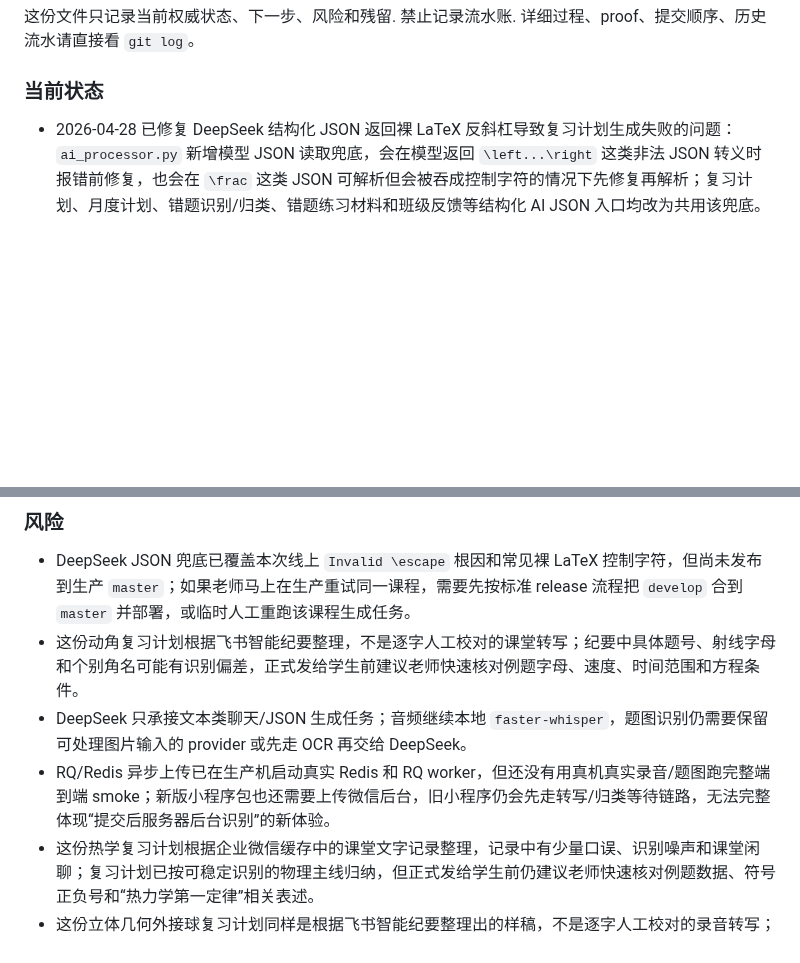
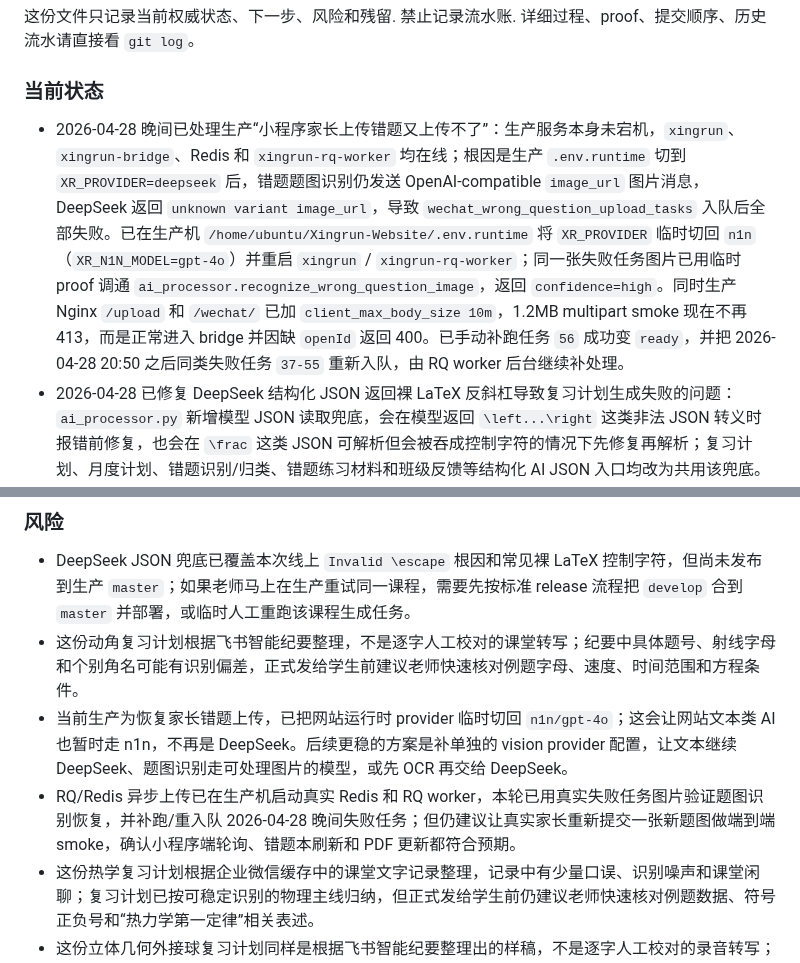
Before and after one commit to KaynXu/Xingrun-Website, a Markdown page: handoff.md, 2 parts joined by grey strips. GitHub-like rendering; blank space fills up the shorter version.

Commit message:
docs: record upload hotfix status

```diff
--- a/handoff.md
+++ b/handoff.md
@@ -6,6 +6,7 @@
 详细过程、proof、提交顺序、历史流水请直接看 `git log`。
 
 ### 当前状态
+- 2026-04-28 晚间已处理生产“小程序家长上传错题又上传不了”：生产服务本身未宕机，`xingrun`、`xingrun-bridge`、Redis 和 `xingrun-rq-worker` 均在线；根因是生产 `.env.runtime` 切到 `XR_PROVIDER=deepseek` 后，错题题图识别仍发送 OpenAI-compatible `image_url` 图片消息，DeepSeek 返回 `unknown variant image_url`，导致 `wechat_wrong_question_upload_tasks` 入队后全部失败。已在生产机 `/home/ubuntu/Xingrun-Website/.env.runtime` 将 `XR_PROVIDER` 临时切回 `n1n`（`XR_N1N_MODEL=gpt-4o`）并重启 `xingrun` / `xingrun-rq-worker`；同一张失败任务图片已用临时 proof 调通 `ai_processor.recognize_wrong_question_image`，返回 `confidence=high`。同时生产 Nginx `/upload` 和 `/wechat/` 已加 `client_max_body_size 10m`，1.2MB multipart smoke 现在不再 413，而是正常进入 bridge 并因缺 `openId` 返回 400。已手动补跑任务 `56` 成功变 `ready`，并把 2026-04-28 20:50 之后同类失败任务 `37-55` 重新入队，由 RQ worker 后台继续补处理。
 - 2026-04-28 已修复 DeepSeek 结构化 JSON 返回裸 LaTeX 反斜杠导致复习计划生成失败的问题：`ai_processor.py` 新增模型 JSON 读取兜底，会在模型返回 `\left...\right` 这类非法 JSON 转义时报错前修复，也会在 `\frac` 这类 JSON 可解析但会被吞成控制字符的情况下先修复再解析；复习计划、月度计划、错题识别/归类、错题练习材料和班级反馈等结构化 AI JSON 入口均改为共用该兜底。已新增回归测试覆盖 `Invalid \escape` 和 `\frac` 控制字符两类 DeepSeek 返回。当前修复只在 `develop` 集成流程中，生产 `master` 仍需按人工 release 流程发布后才会生效。
 - 2026-04-28 已按用户提供的飞书智能纪要和 `review_plan_templates/review-plan-workflow.md` 生成《动角问题表达式及方程讨论》课后复习计划课程包：`review_plan_templates/lesson_pack_moving_angle_expression_equation_20260426.py`。主题收口为动角运动状态、分段表达式、分类讨论、伴随线、追及与相遇、往返运动、角平分线和角度问题难度分级。已用现有生成器导出本地 PDF `review_plan_templates/pdf_output/review-plan-chinese-only-quote-replay-default-20260428-141348.pdf`（PDF 输出目录按 `.gitignore` 不入库）。临时 proof 已确认课程包可 `py_compile`、PDF 15 页、239404 bytes，包含 `动角问题表达式及方程讨论 / 运动状态 / 分类讨论 / 伴随线 / 追及 / 角平分线 / 基础角问题 / 拐点模型 / 复杂动角问题` 和 5 个复习日期 `2026-04-29 / 2026-04-30 / 2026-05-05 / 2026-05-12 / 2026-05-28`；并用 PyMuPDF 渲染抽查第 1/2/8/15 页，没有空白页。
 - 2026-04-28 已把网站后端可安全切换的文本类 AI 默认 provider 从 OpenAI 收口为 DeepSeek：`config_runtime.py` 默认 `provider=deepseek`，`ai_processor.py` / `app.py` 的无配置 fallback 同步改为 DeepSeek，旧命令行 `setup` 改为写入 `deepseek_api_key` 并设置 `provider=deepseek`，`.env.runtime.example` 改成 DeepSeek 示例，并新增 `XR_DEEPSEEK_MODEL` 环境变量覆盖。生产机 `49.234.185.86` 已把 `/home/ubuntu/Xingrun-Website/.env.runtime` 改为 `XR_PROVIDER=deepseek / XR_DEEPSEEK_MODEL=deepseek-chat` 并写入用户提供的 DeepSeek key，`xingrun` 和 `xingrun-rq-worker` 已重启在线，后端运行时确认 `provider=deepseek`、`has_api_key=True`、根路由健康检查返回 `HTTP/1.1 302 FOUND`。生产 OpenClaw 也已按官方 custom OpenAI-compatible provider 方式新增 `deepseek` provider（`baseUrl=https://api.deepseek.com/v1`、`api=openai-completions`、`model=deepseek-chat`），主 agent 与 miniprogram agent 文本默认模型均改为 `deepseek/deepseek-chat`，auth profile 已写入同一 DeepSeek key，`openclaw config validate` 通过，PM2 `openclaw` 已重启在线。音频转写仍保留本地 `faster-whisper`；题图/图片理解链路未切 DeepSeek，避免官方 API 图片输入能力不明确导致线上识别退化。latest local proof 已通过临时脚本 `/tmp/xingrun_deepseek_defaults_proof.py`：默认 provider/model/key 断言、18 条定向后端测试、`git diff --check`。
@@ -186,8 +187,8 @@
 ### 风险
 - DeepSeek JSON 兜底已覆盖本次线上 `Invalid \escape` 根因和常见裸 LaTeX 控制字符，但尚未发布到生产 `master`；如果老师马上在生产重试同一课程，需要先按标准 release 流程把 `develop` 合到 `master` 并部署，或临时人工重跑该课程生成任务。
 - 这份动角复习计划根据飞书智能纪要整理，不是逐字人工校对的课堂转写；纪要中具体题号、射线字母和个别角名可能有识别偏差，正式发给学生前建议老师快速核对例题字母、速度、时间范围和方程条件。
-- DeepSeek 只承接文本类聊天/JSON 生成任务；音频继续本地 `faster-whisper`，题图识别仍需要保留可处理图片输入的 provider 或先走 OCR 再交给 DeepSeek。
-- RQ/Redis 异步上传已在生产机启动真实 Redis 和 RQ worker，但还没有用真机真实录音/题图跑完整端到端 smoke；新版小程序包也还需要上传微信后台，旧小程序仍会先走转写/归类等待链路，无法完整体现“提交后服务器后台识别”的新体验。
+- 当前生产为恢复家长错题上传，已把网站运行时 provider 临时切回 `n1n/gpt-4o`；这会让网站文本类 AI 也暂时走 n1n，不再是 DeepSeek。后续更稳的方案是补单独的 vision provider 配置，让文本继续 DeepSeek、题图识别走可处理图片的模型，或先 OCR 再交给 DeepSeek。
+- RQ/Redis 异步上传已在生产机启动真实 Redis 和 RQ worker，本轮已用真实失败任务图片验证题图识别恢复，并补跑/重入队 2026-04-28 晚间失败任务；但仍建议让真实家长重新提交一张新题图做端到端 smoke，确认小程序端轮询、错题本刷新和 PDF 更新都符合预期。
 - 这份热学复习计划根据企业微信缓存中的课堂文字记录整理，记录中有少量口误、识别噪声和课堂闲聊；复习计划已按可稳定识别的物理主线归纳，但正式发给学生前仍建议老师快速核对例题数据、符号正负号和“热力学第一定律”相关表述。
 - 这份立体几何外接球复习计划同样是根据飞书智能纪要整理出的样稿，不是逐字人工校对的录音转写；纪要里“圆柱半径/高的设法”“正四棱锥变量命名”和个别例题条件可能有误，正式给学生前需要老师快速核对。
 - 这份 20% 原话复习计划是根据飞书智能纪要整理出的样稿，不是逐字人工校对的录音转写；纪要里公式和老师原话可能有误，正式给学生前仍需要老师快速核对公式细节和课堂表达。
```
